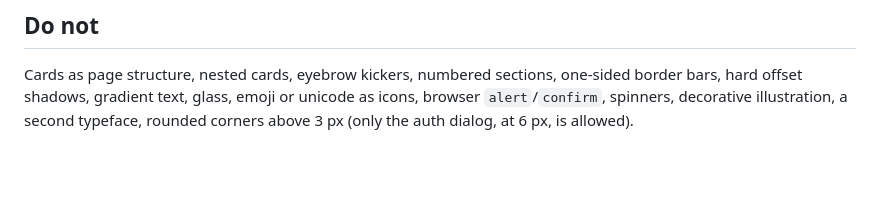
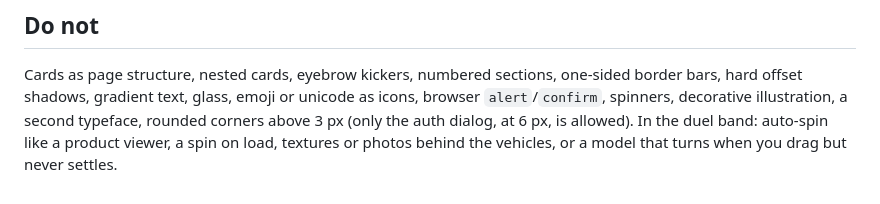
Before and after one commit to Elang02/bengsin, a Markdown page: DESIGN.md, the part around one of its changes. Rendered like a GitHub page; blank space fills up the shorter version.

```diff
--- a/DESIGN.md
+++ b/DESIGN.md
@@ -140,4 +159,6 @@ carries 14 px horizontal padding). No other findings as of the last run.
 Cards as page structure, nested cards, eyebrow kickers, numbered sections, one-sided
 border bars, hard offset shadows, gradient text, glass, emoji or unicode as icons, browser
 `alert`/`confirm`, spinners, decorative illustration, a second typeface, rounded corners
-above 3 px (only the auth dialog, at 6 px, is allowed).
+above 3 px (only the auth dialog, at 6 px, is allowed). In the duel band: auto-spin like a
+product viewer, a spin on load, textures or photos behind the vehicles, or a model that
+turns when you drag but never settles.
```
Also changed, not shown: other parts of DESIGN.md (+19 -0 lines), PRODUCT.md (+7 -1 lines), README.md (+14 -2 lines), docs/screenshot.jpg, 11 other files.
